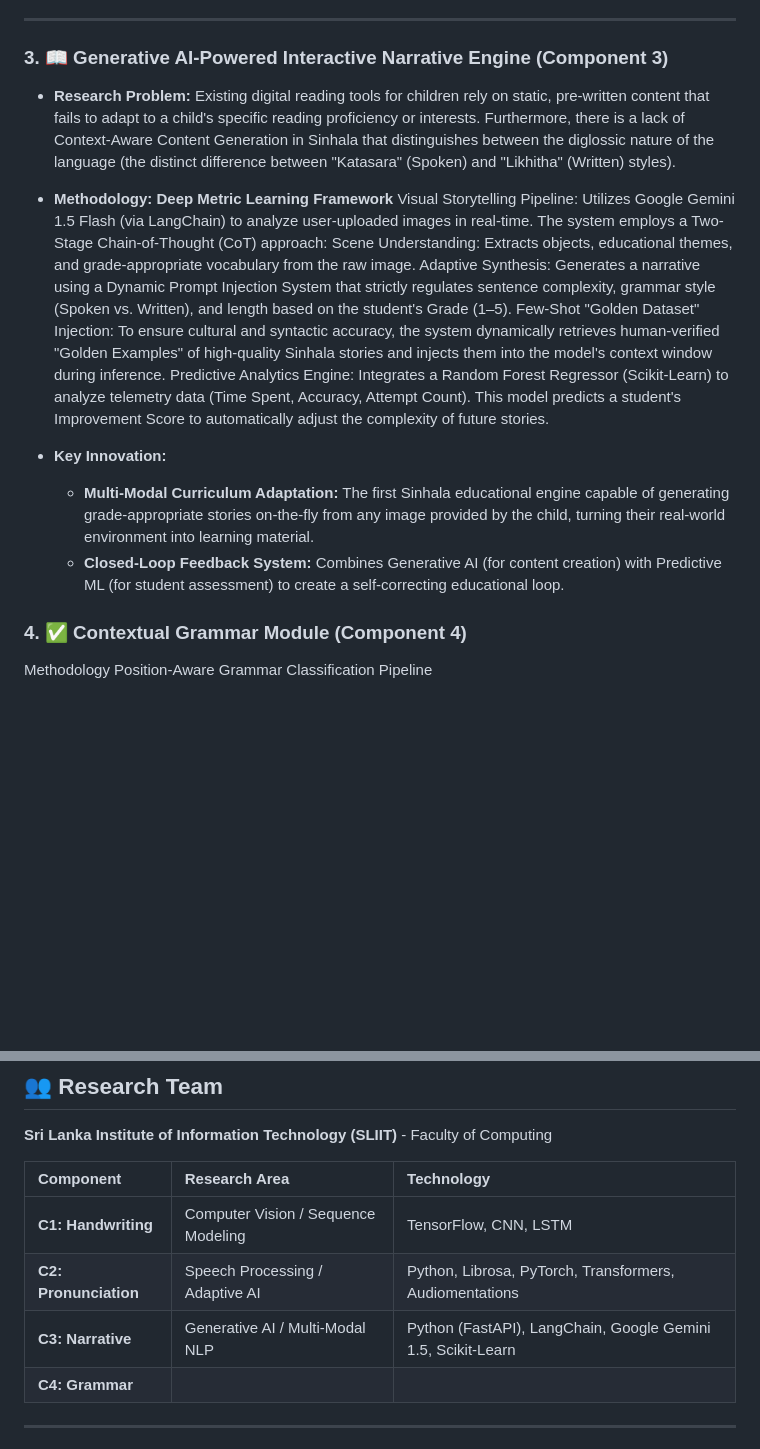
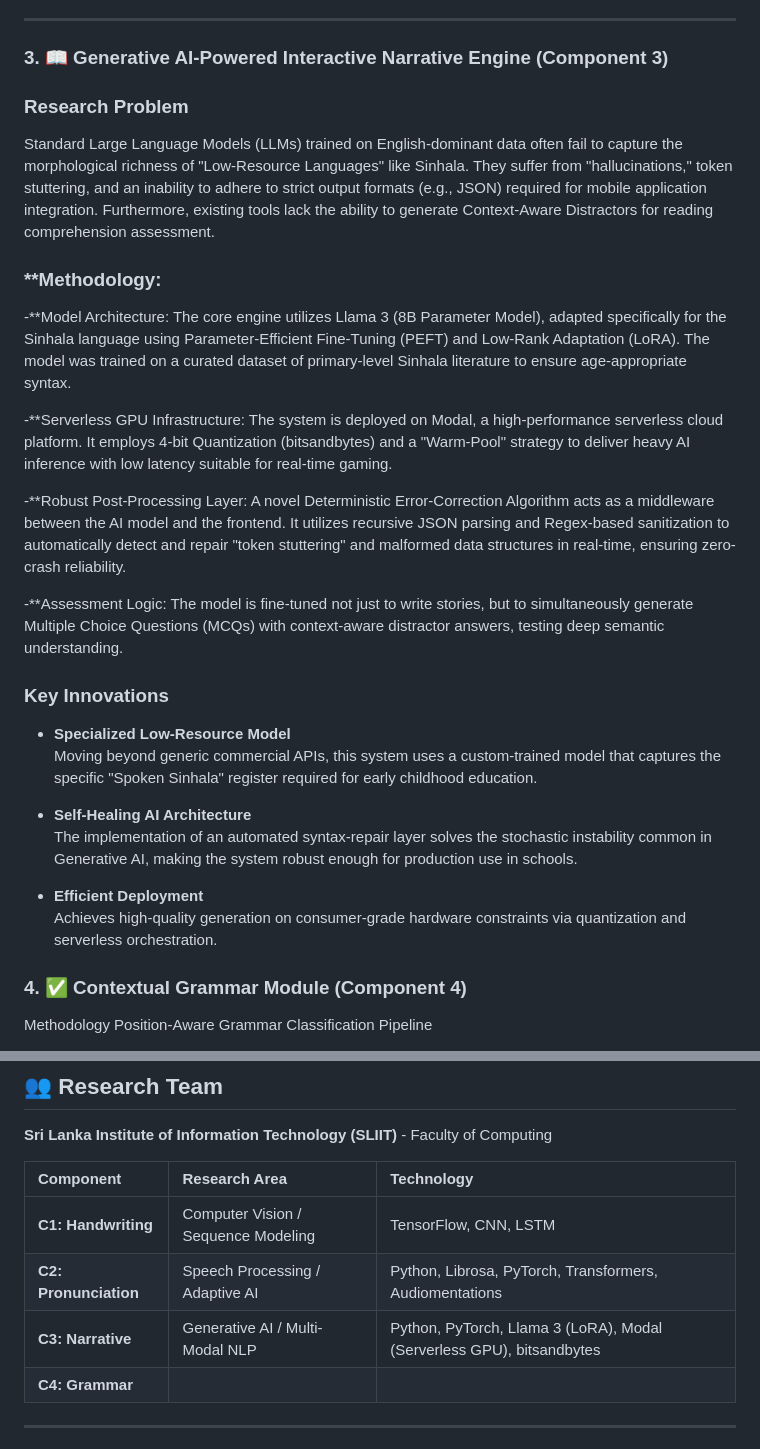
Before and after one commit to tharusha-dilhara/sinhala-mithuru, a Markdown page: README.md, 2 parts joined by grey strips. GitHub-like rendering; blank space fills up the shorter version.

Commit message:
Updated narrative component

```diff
--- a/README.md
+++ b/README.md
@@ -115,19 +115,29 @@ The network learns an embedding space where a student's correct pronunciation (*
 
 ### 3. 📖 Generative AI-Powered Interactive Narrative Engine (Component 3)
 
-* **Research Problem:**
-    Existing digital reading tools for children rely on static, pre-written content that fails to adapt to a child's specific reading proficiency or interests. Furthermore, there is a lack of Context-Aware Content Generation in Sinhala that distinguishes between the diglossic nature of the language (the distinct difference between "Katasara" (Spoken) and "Likhitha" (Written) styles).
+### **Research Problem**
+Standard Large Language Models (LLMs) trained on English-dominant data often fail to capture the morphological richness of "Low-Resource Languages" like Sinhala. They suffer from "hallucinations," token stuttering, and an inability to adhere to strict output formats (e.g., JSON) required for mobile application integration. Furthermore, existing tools lack the ability to generate Context-Aware Distractors for reading comprehension assessment.
 
-* **Methodology: Deep Metric Learning Framework**
-   Visual Storytelling Pipeline: Utilizes Google Gemini 1.5 Flash (via LangChain) to analyze user-uploaded images in real-time. The system employs a Two-Stage Chain-of-Thought (CoT) approach:
-   Scene Understanding: Extracts objects, educational themes, and grade-appropriate vocabulary from the raw image.
-   Adaptive Synthesis: Generates a narrative using a Dynamic Prompt Injection System that strictly regulates sentence complexity, grammar style (Spoken vs. Written), and length based on the student's Grade (1–5).
-   Few-Shot "Golden Dataset" Injection: To ensure cultural and syntactic accuracy, the system dynamically retrieves human-verified "Golden Examples" of high-quality Sinhala stories and injects them into the model's context window during inference.
-   Predictive Analytics Engine: Integrates a Random Forest Regressor (Scikit-Learn) to analyze telemetry data (Time Spent, Accuracy, Attempt Count). This model predicts a student's Improvement Score to automatically adjust the complexity of future stories.
+### **Methodology:
 
-* **Key Innovation:**
-    * **Multi-Modal Curriculum Adaptation:** The first Sinhala educational engine capable of generating grade-appropriate stories on-the-fly from any image provided by the child, turning their real-world environment into learning material.
-    * **Closed-Loop Feedback System:** Combines Generative AI (for content creation) with Predictive ML (for student assessment) to create a self-correcting educational loop.
+-**Model Architecture: The core engine utilizes Llama 3 (8B Parameter Model), adapted specifically for the Sinhala language using Parameter-Efficient Fine-Tuning (PEFT) and Low-Rank Adaptation (LoRA). The model was trained on a curated dataset of primary-level Sinhala literature to ensure age-appropriate syntax.
+
+-**Serverless GPU Infrastructure: The system is deployed on Modal, a high-performance serverless cloud platform. It employs 4-bit Quantization (bitsandbytes) and a "Warm-Pool" strategy to deliver heavy AI inference with low latency suitable for real-time gaming.
+
+-**Robust Post-Processing Layer: A novel Deterministic Error-Correction Algorithm acts as a middleware between the AI model and the frontend. It utilizes recursive JSON parsing and Regex-based sanitization to automatically detect and repair "token stuttering" and malformed data structures in real-time, ensuring zero-crash reliability.
+
+-**Assessment Logic: The model is fine-tuned not just to write stories, but to simultaneously generate Multiple Choice Questions (MCQs) with context-aware distractor answers, testing deep semantic understanding.
+
+### **Key Innovations**
+
+- **Specialized Low-Resource Model**
+  Moving beyond generic commercial APIs, this system uses a custom-trained model that captures the specific "Spoken Sinhala" register required for early childhood education.
+
+- **Self-Healing AI Architecture**
+  The implementation of an automated syntax-repair layer solves the stochastic instability common in Generative AI, making the system robust enough for production use in schools.
+
+- **Efficient Deployment**
+  Achieves high-quality generation on consumer-grade hardware constraints via quantization and serverless orchestration.
 
 ### 4. ✅ Contextual Grammar Module (Component 4)
 Methodology
@@ -261,7 +271,7 @@ To maintain a lightweight repository, we use **DVC (Data Version Control)** and
 | :--- | :--- | :--- |
 | **C1: Handwriting** | Computer Vision / Sequence Modeling | TensorFlow, CNN, LSTM |
 | **C2: Pronunciation** | Speech Processing / Adaptive AI | Python, Librosa, PyTorch, Transformers, Audiomentations |
-| **C3: Narrative** | Generative AI / Multi-Modal NLP | Python (FastAPI), LangChain, Google Gemini 1.5, Scikit-Learn |
+| **C3: Narrative** | Generative AI / Multi-Modal NLP | Python, PyTorch, Llama 3 (LoRA), Modal (Serverless GPU), bitsandbytes |
 | **C4: Grammar** |  |  |
 
 ---
```
